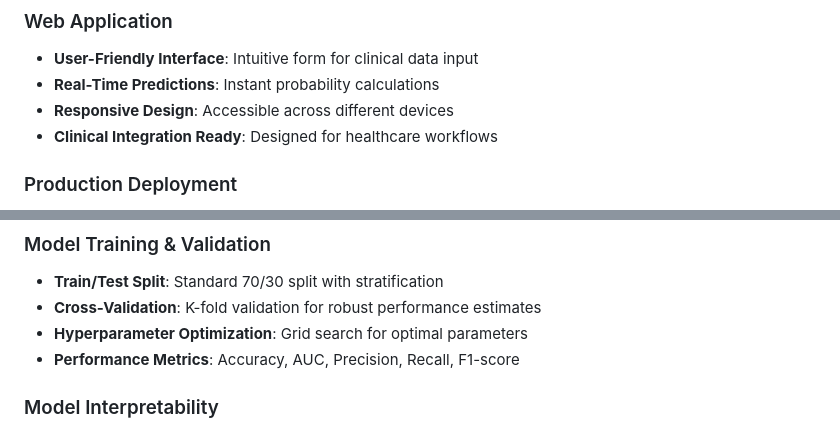
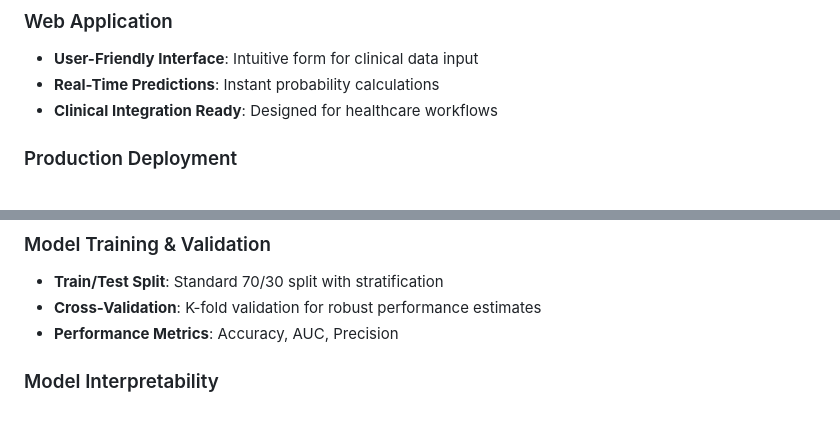
Before and after one commit to danieldema/appendicitis_analysis, a Markdown page: README.md, 2 parts joined by grey strips. GitHub-like rendering.

```diff
--- a/README.md
+++ b/README.md
@@ -57,7 +57,6 @@ Data Pipeline → Model Training → Model Comparison → Web App → Docker →
 ### Web Application
 - **User-Friendly Interface**: Intuitive form for clinical data input
 - **Real-Time Predictions**: Instant probability calculations
-- **Responsive Design**: Accessible across different devices
 - **Clinical Integration Ready**: Designed for healthcare workflows
 
 ### Production Deployment
@@ -130,8 +129,7 @@ docker run -p 5000:5000 appendicitis-app
 ### Model Training & Validation
 - **Train/Test Split**: Standard 70/30 split with stratification
 - **Cross-Validation**: K-fold validation for robust performance estimates
-- **Hyperparameter Optimization**: Grid search for optimal parameters
-- **Performance Metrics**: Accuracy, AUC, Precision, Recall, F1-score
+- **Performance Metrics**: Accuracy, AUC, Precision
 
 ### Model Interpretability
 - **Feature Importance**: Random Forest feature rankings
```
